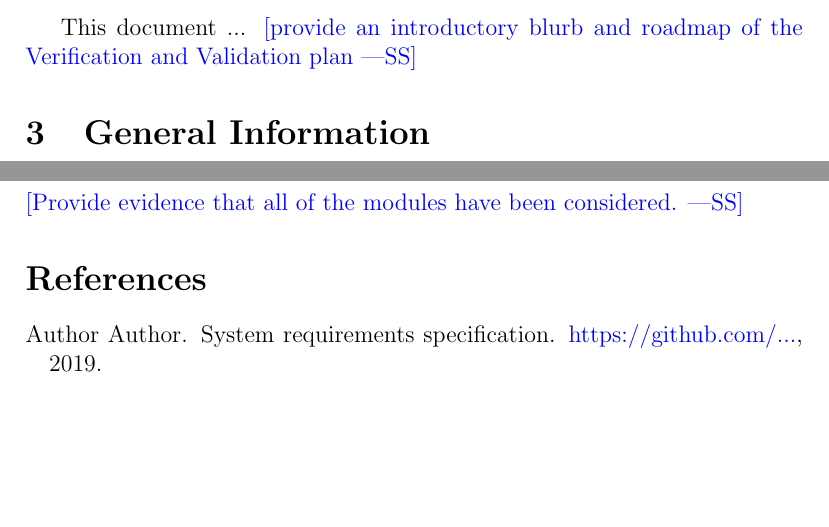
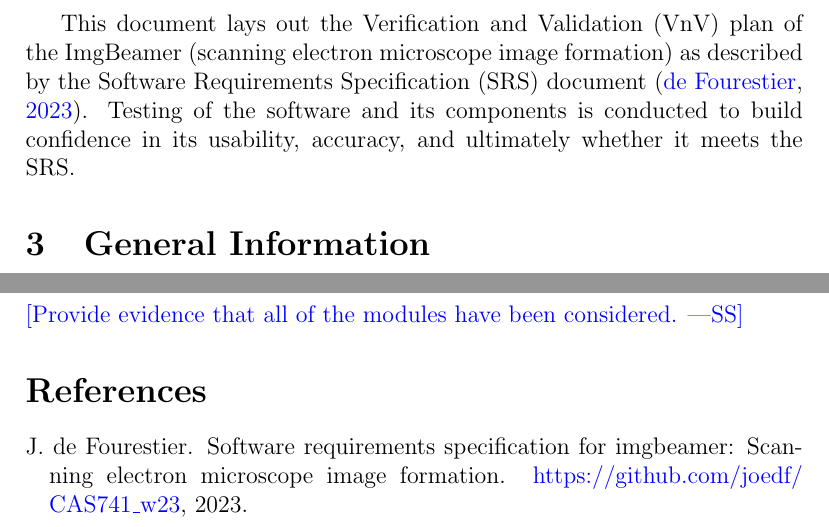
Before and after one commit to joedf/CAS741_w23, a LaTeX document (docs/VnVPlan/VnVPlan.tex, which reads refs/References.bib, refs/cas741.bib): two parts of pages 6 and 13 of 16, joined at a grey line, cut at the place of the change, the shorter picture padded with empty space. The pictures show the PDF file docs/VnVPlan/VnVPlan.pdf that the author committed with the source.

Commit message:
start VnV, ref to SRS

```diff
--- a/docs/VnVPlan/VnVPlan.tex
+++ b/docs/VnVPlan/VnVPlan.tex
@@ -67,8 +69,11 @@ Date 2 & 1.1 & Notes\\
 
 \pagenumbering{arabic}
 
-This document ... \wss{provide an introductory blurb and roadmap of the
-  Verification and Validation plan}
+This document lays out the Verification and Validation (VnV) plan of the \progname{} (scanning electron
+microscope image formation) as described by the Software Requirements Specification (SRS)
+document \citep{SRS}.
+Testing of the software and its components is conducted to build confidence in its usability,
+accuracy, and ultimately whether it meets the SRS.
 
 \section{General Information}
 
@@ -394,8 +399,7 @@ How test will be performed:
 \wss{Provide evidence that all of the modules have been considered.}
 
 \bibliographystyle{plainnat}
-
-\bibliography{../../refs/References}
+\bibliography{../../refs/References,../../refs/cas741}
 
 \newpage
 
--- a/refs/References.bib
+++ b/refs/References.bib
@@ -55,5 +48,3 @@
-	Year = {2019},
-	Bdsk-Url-1 = {https://github.com/smiths/GeomRecon/blob/master/docs/SRS/SRS.pdf}}
 
 @book{GhezziEtAl2003,
 	Address = {Upper Saddle River, NJ, USA},
--- /dev/null
+++ b/refs/cas741.bib
@@ -0,0 +1,6 @@
+
+@misc{SRS,
+	Author = {de Fourestier, J.},
+	Howpublished = {\url{https://github.com/joedf/CAS741_w23}},
+	Title = {Software Requirements Specification for ImgBeamer: Scanning Electron Microscope Image Formation},
+	Year = {2023},
```
Also changed, not shown: docs/VnVPlan/VnVPlan.pdf, docs/VnVPlan/VnVPlan.tex (8 more changed lines), refs/References.bib (7 more changed lines), refs/cas741.bib (5 more changed lines).
